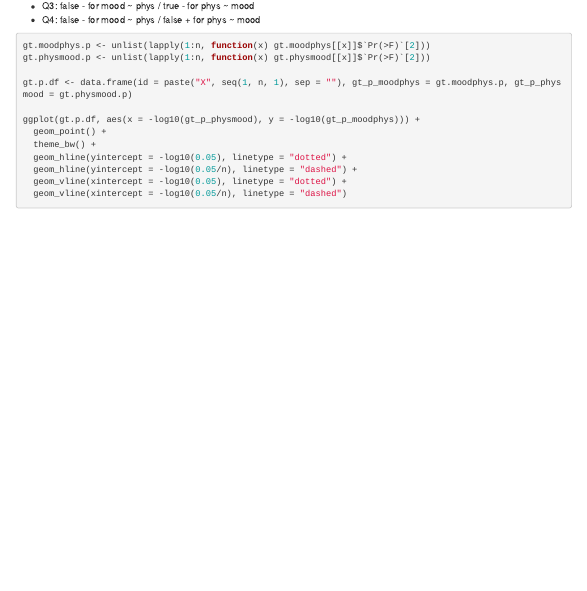
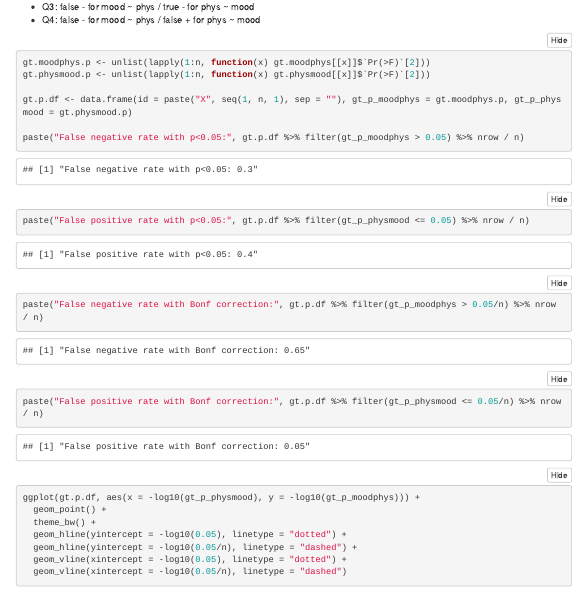
Before and after one commit to cyap7/pmmd_bimodal, an R Markdown document (simulation/pmmd_bimodal_simulation.Rmd): the page in a window 1100 px wide, from 3790 px down before the commit and from 3960 px down after it, so that both start at the same text. Rendered offline with R 4.5, knitr and Pandoc, with nearby package versions; folded parts are opened; some code elsewhere in the file could not run offline; menus at the side of the page are left out.

Commit message:
update with plot

````diff
--- a/simulation/pmmd_expmed_simulation.Rmd
+++ b/simulation/pmmd_bimodal_simulation.Rmd
@@ -7,6 +7,7 @@ output:
       toc: true
       number_sections: true
       toc_float: true
+      code_folding: hide
 ---
 
 ```{r setup, include=FALSE}
@@ -237,6 +238,11 @@
 
 gt.p.df <- data.frame(id = paste("X", seq(1, n, 1), sep = ""), gt_p_moodphys = gt.moodphys.p, gt_p_physmood = gt.physmood.p)
 
+paste("False negative rate with p<0.05:", gt.p.df %>% filter(gt_p_moodphys > 0.05) %>% nrow / n)
+paste("False positive rate with p<0.05:", gt.p.df %>% filter(gt_p_physmood <= 0.05) %>% nrow / n)
+paste("False negative rate with Bonf correction:", gt.p.df %>% filter(gt_p_moodphys > 0.05/n) %>% nrow / n)
+paste("False positive rate with Bonf correction:", gt.p.df %>% filter(gt_p_physmood <= 0.05/n) %>% nrow / n)
+
 ggplot(gt.p.df, aes(x = -log10(gt_p_physmood), y = -log10(gt_p_moodphys))) +
   geom_point() +
   theme_bw() +
````
Also changed, not shown: simulation/pmmd_bimodal_simulation.html.
